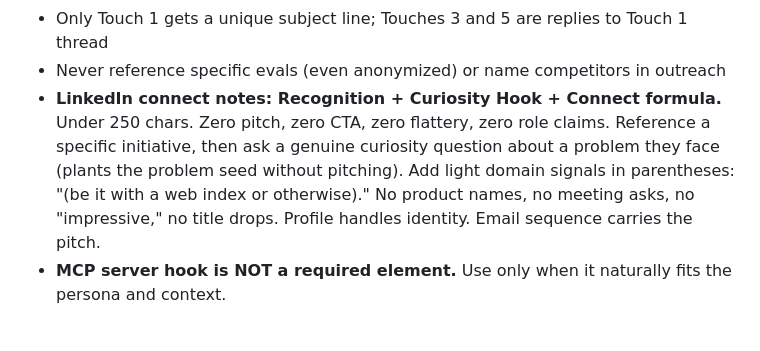
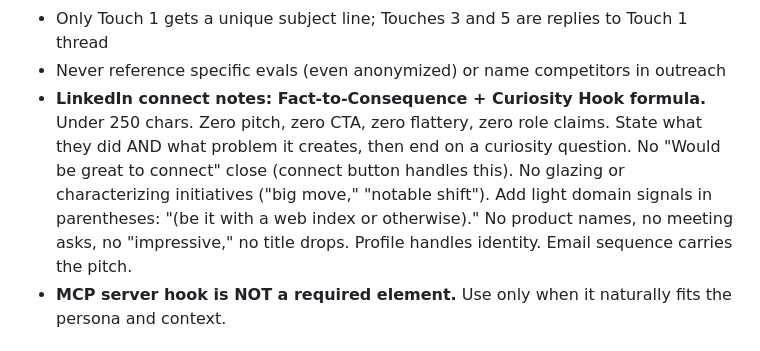
Before and after one commit to andrewmiller-mckeever-star/andrew-pipeline, a Markdown page: memory/MEMORY.md, the part around the change. Rendered like a GitHub page.

```diff
--- a/memory/MEMORY.md
+++ b/memory/MEMORY.md
@@ -76,7 +76,7 @@ See: [outreach-rules.md](outreach-rules.md) for full details
 - **Expanded banned AI-ism vocab:** utilize, comprehensive, enhance, delve, embark, robust, streamline
 - Only Touch 1 gets a unique subject line; Touches 3 and 5 are replies to Touch 1 thread
 - Never reference specific evals (even anonymized) or name competitors in outreach
-- **LinkedIn connect notes: Recognition + Curiosity Hook + Connect formula.** Under 250 chars. Zero pitch, zero CTA, zero flattery, zero role claims. Reference a specific initiative, then ask a genuine curiosity question about a problem they face (plants the problem seed without pitching). Add light domain signals in parentheses: "(be it with a web index or otherwise)." No product names, no meeting asks, no "impressive," no title drops. Profile handles identity. Email sequence carries the pitch.
+- **LinkedIn connect notes: Fact-to-Consequence + Curiosity Hook formula.** Under 250 chars. Zero pitch, zero CTA, zero flattery, zero role claims. State what they did AND what problem it creates, then end on a curiosity question. No "Would be great to connect" close (connect button handles this). No glazing or characterizing initiatives ("big move," "notable shift"). Add light domain signals in parentheses: "(be it with a web index or otherwise)." No product names, no meeting asks, no "impressive," no title drops. Profile handles identity. Email sequence carries the pitch.
 - **MCP server hook is NOT a required element.** Use only when it naturally fits the persona and context.
 
 ## Pipeline Accounts Processed
```
Also changed, not shown: CLAUDE.md (+30 -0 lines).
